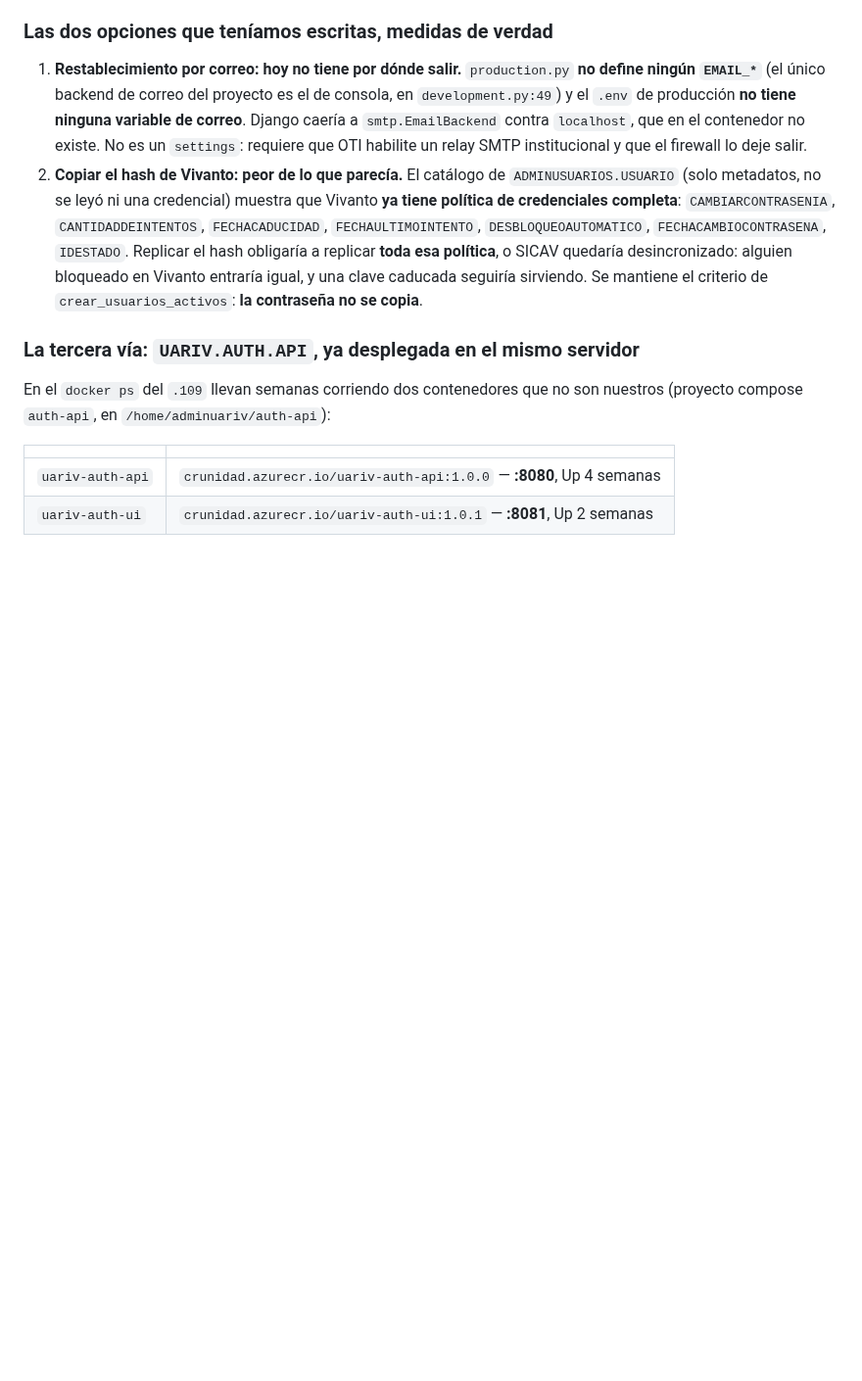
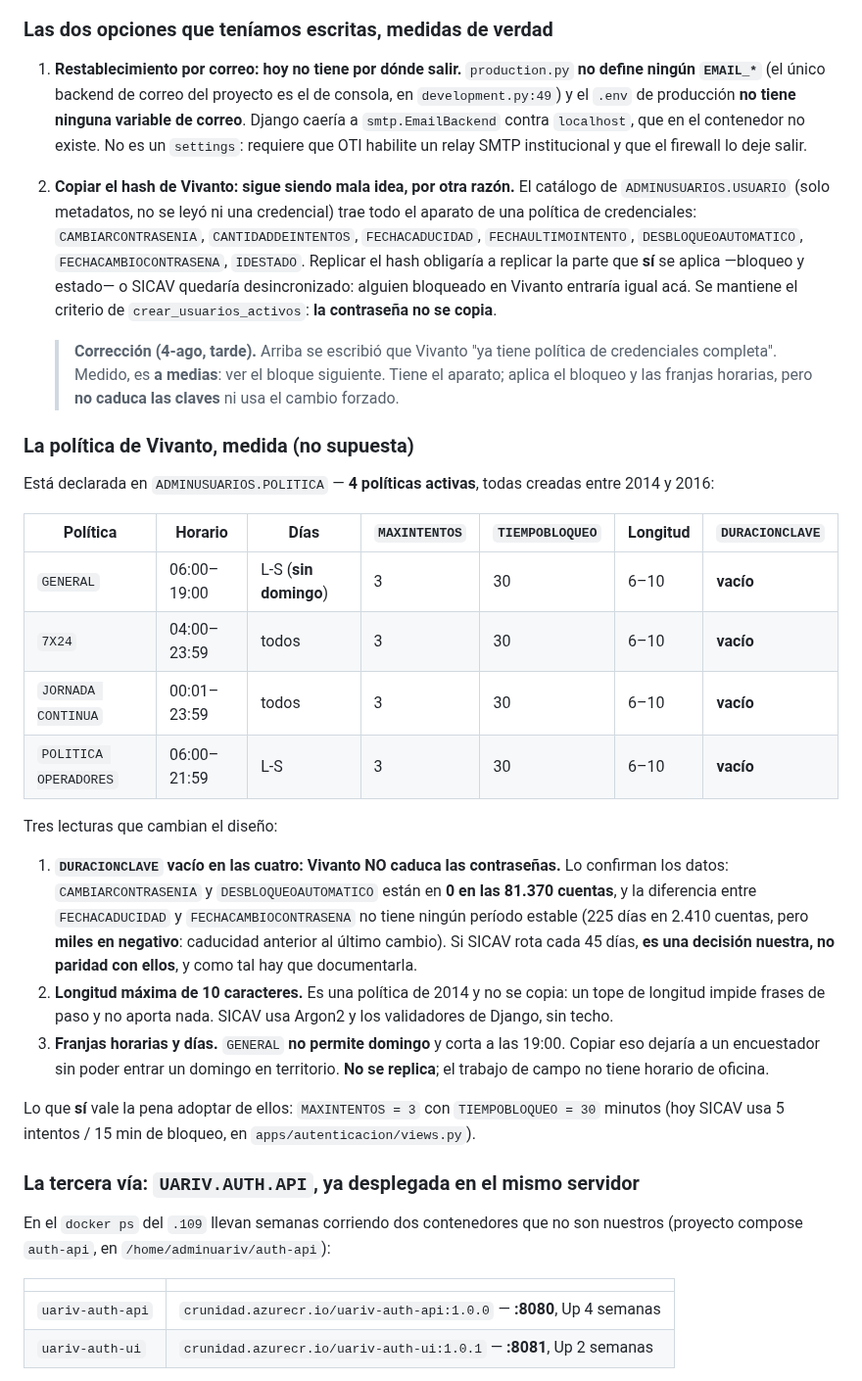
Before and after one commit to alexjut/srni-unidad-victimas, a Markdown page: docs/oracle-legacy/ESTADO_Y_SIGUIENTE_PASO.md, the part around the change. Shown at 98% size. GitHub-like rendering; blank space fills up the shorter version.

Commit message:
docs(acceso): la politica de Vivanto, medida — no caducan las claves
Fui a copiar "la misma politica de ellos" y resulta que ellos no tienen la parte
que ibamos a copiar. ADMINUSUARIOS.POLITICA tiene 4 politicas activas de
2014-2016 con DURACIONCLAVE VACIO en las cuatro: no hay rotacion. Lo confirman
los datos (CAMBIARCONTRASENIA y DESBLOQUEOAUTOMATICO en 0 en las 81.370 cuentas,
y miles de caducidades anteriores al ultimo cambio).

Corrige lo que escribi esta manana ("politica completa"): tienen el aparato y
aplican solo una parte.

Lo que si sirve: MAXINTENTOS=3 y TIEMPOBLOQUEO=30. Lo que no se copia: el tope de
10 caracteres, y las franjas horarias — GENERAL no permite domingo y el trabajo
de campo no tiene horario de oficina.

Los 45 dias de rotacion quedan como decision NUESTRA, documentada como tal.

Co-Authored-By: Claude Opus 5 (1M context) <noreply@anthropic.com>

```diff
--- a/docs/oracle-legacy/ESTADO_Y_SIGUIENTE_PASO.md
+++ b/docs/oracle-legacy/ESTADO_Y_SIGUIENTE_PASO.md
@@ -36,15 +36,52 @@ recursos — la base usa el **8 %** de sus procesos. Lleva 24 h estable.
    ninguna variable de correo**. Django caería a `smtp.EmailBackend` contra
    `localhost`, que en el contenedor no existe. No es un `settings`: requiere que
    OTI habilite un relay SMTP institucional y que el firewall lo deje salir.
-2. **Copiar el hash de Vivanto: peor de lo que parecía.** El catálogo de
-   `ADMINUSUARIOS.USUARIO` (solo metadatos, no se leyó ni una credencial) muestra
-   que Vivanto **ya tiene política de credenciales completa**:
+2. **Copiar el hash de Vivanto: sigue siendo mala idea, por otra razón.** El
+   catálogo de `ADMINUSUARIOS.USUARIO` (solo metadatos, no se leyó ni una
+   credencial) trae todo el aparato de una política de credenciales:
    `CAMBIARCONTRASENIA`, `CANTIDADDEINTENTOS`, `FECHACADUCIDAD`,
    `FECHAULTIMOINTENTO`, `DESBLOQUEOAUTOMATICO`, `FECHACAMBIOCONTRASENA`,
-   `IDESTADO`. Replicar el hash obligaría a replicar **toda esa política**, o
-   SICAV quedaría desincronizado: alguien bloqueado en Vivanto entraría igual, y
-   una clave caducada seguiría sirviendo. Se mantiene el criterio de
+   `IDESTADO`. Replicar el hash obligaría a replicar la parte que **sí** se
+   aplica —bloqueo y estado— o SICAV quedaría desincronizado: alguien bloqueado
+   en Vivanto entraría igual acá. Se mantiene el criterio de
    `crear_usuarios_activos`: **la contraseña no se copia**.
+
+   > **Corrección (4-ago, tarde).** Arriba se escribió que Vivanto "ya tiene
+   > política de credenciales completa". Medido, es **a medias**: ver el bloque
+   > siguiente. Tiene el aparato; aplica el bloqueo y las franjas horarias, pero
+   > **no caduca las claves** ni usa el cambio forzado.
+
+### La política de Vivanto, medida (no supuesta)
+
+Está declarada en `ADMINUSUARIOS.POLITICA` — **4 políticas activas**, todas
+creadas entre 2014 y 2016:
+
+| Política | Horario | Días | `MAXINTENTOS` | `TIEMPOBLOQUEO` | Longitud | `DURACIONCLAVE` |
+|---|---|---|---|---|---|---|
+| `GENERAL` | 06:00–19:00 | L-S (**sin domingo**) | 3 | 30 | 6–10 | **vacío** |
+| `7X24` | 04:00–23:59 | todos | 3 | 30 | 6–10 | **vacío** |
+| `JORNADA CONTINUA` | 00:01–23:59 | todos | 3 | 30 | 6–10 | **vacío** |
+| `POLITICA OPERADORES` | 06:00–21:59 | L-S | 3 | 30 | 6–10 | **vacío** |
+
+Tres lecturas que cambian el diseño:
+
+1. **`DURACIONCLAVE` vacío en las cuatro: Vivanto NO caduca las contraseñas.**
+   Lo confirman los datos: `CAMBIARCONTRASENIA` y `DESBLOQUEOAUTOMATICO` están en
+   **0 en las 81.370 cuentas**, y la diferencia entre `FECHACADUCIDAD` y
+   `FECHACAMBIOCONTRASENA` no tiene ningún período estable (225 días en 2.410
+   cuentas, pero **miles en negativo**: caducidad anterior al último cambio).
+   Si SICAV rota cada 45 días, **es una decisión nuestra, no paridad con ellos**,
+   y como tal hay que documentarla.
+2. **Longitud máxima de 10 caracteres.** Es una política de 2014 y no se copia:
+   un tope de longitud impide frases de paso y no aporta nada. SICAV usa Argon2 y
+   los validadores de Django, sin techo.
+3. **Franjas horarias y días.** `GENERAL` **no permite domingo** y corta a las
+   19:00. Copiar eso dejaría a un encuestador sin poder entrar un domingo en
+   territorio. **No se replica**; el trabajo de campo no tiene horario de oficina.
+
+Lo que **sí** vale la pena adoptar de ellos: `MAXINTENTOS = 3` con
+`TIEMPOBLOQUEO = 30` minutos (hoy SICAV usa 5 intentos / 15 min de bloqueo, en
+`apps/autenticacion/views.py`).
 
 ### La tercera vía: `UARIV.AUTH.API`, ya desplegada en el mismo servidor
 
```
